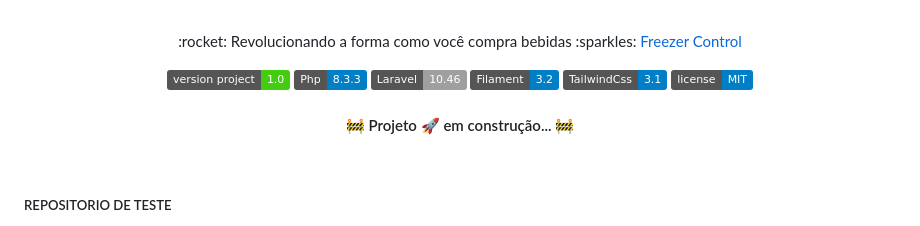
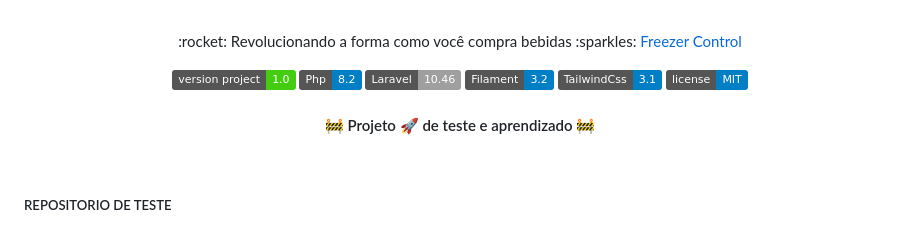
Before and after one commit to RafaelBlum/Refrigerator-control, a Markdown page: README.md, the part around one of its changes. GitHub-like rendering; badges without logos.

```diff
--- a/README.md
+++ b/README.md
@@ -10,7 +10,7 @@
 
 <p align="center">
 	<img src="https://img.shields.io/badge/version project-1.0-brightgreen" alt="version project">
-    <img src="https://img.shields.io/badge/Php-8.3.3-informational" alt="stack php">
+    <img src="https://img.shields.io/badge/Php-8.2-informational" alt="stack php">
     <img src="https://img.shields.io/badge/Laravel-10.46-informational&color=brightgreen" alt="stack laravel">
     <img src="https://img.shields.io/badge/Filament-3.2-informational" alt="stack Filament">
     <img src="https://img.shields.io/badge/TailwindCss-3.1-informational" alt="stack Tailwind">
@@ -20,7 +20,7 @@
 </p>
 
 <h4 align="center">
-	🚧  Projeto 🚀 em construção...  🚧
+	🚧  Projeto 🚀 de teste e aprendizado  🚧
 </h4>
 
 <br>
```
Also changed, not shown: other parts of README.md (+0 -16 lines).
